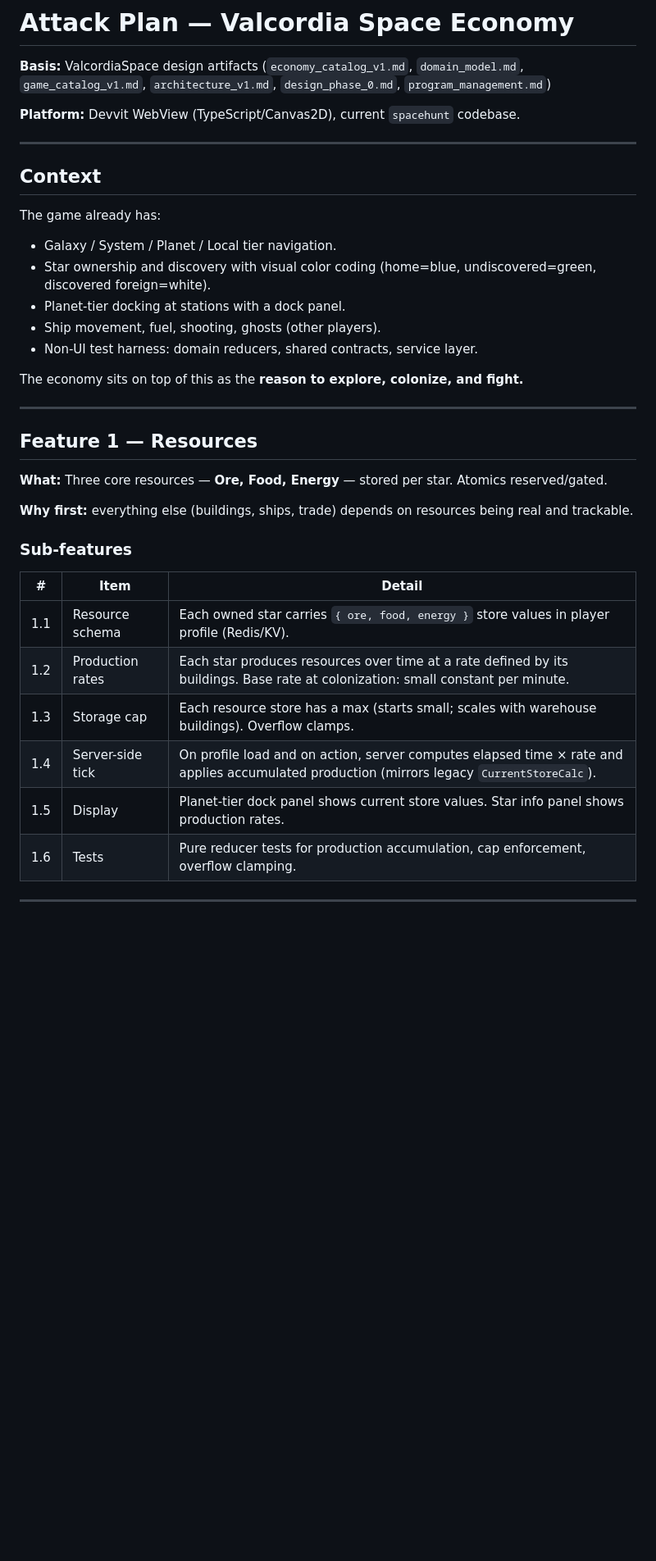
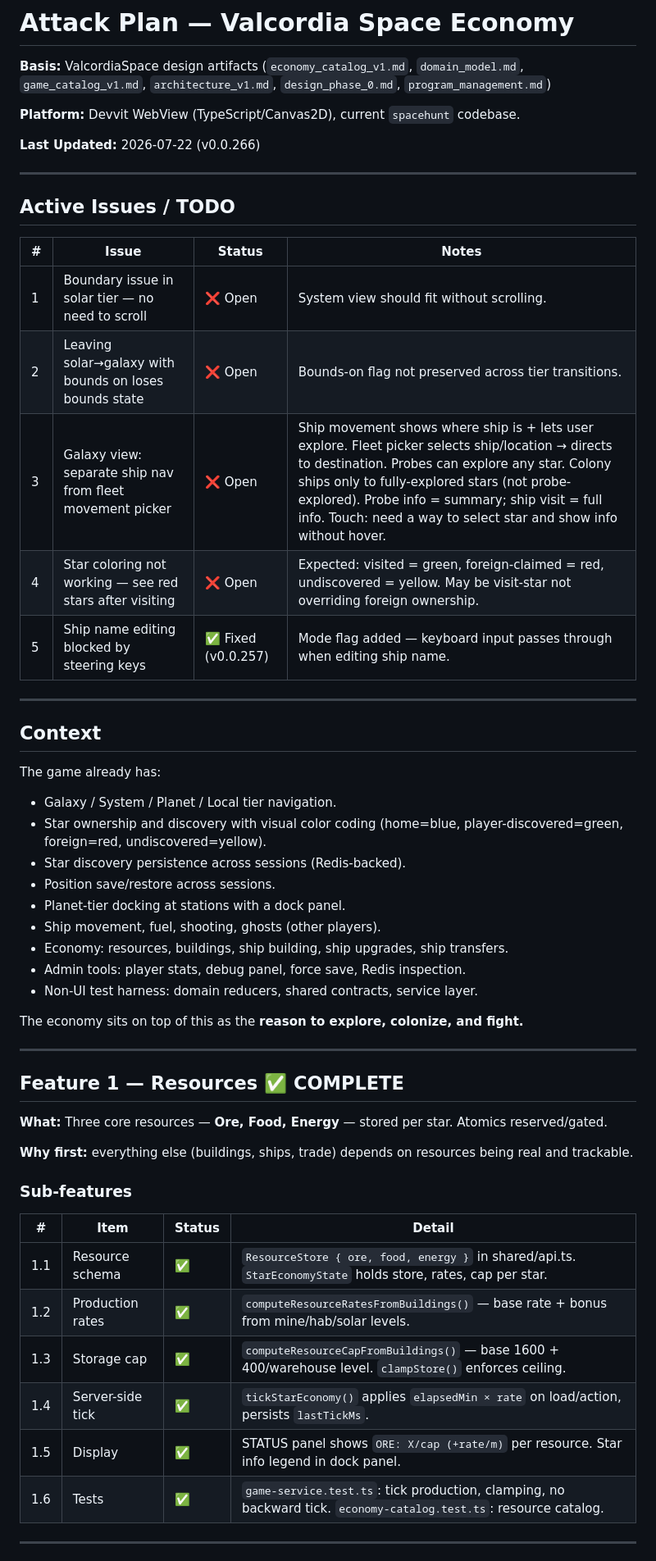
Before and after one commit to dougfy/space_hunt, a Markdown page: attack_plan.md, the part around one of its changes. Shown at 82% size. Drawn GitHub-style; blank space fills up the shorter version.

```diff
--- a/attack_plan.md
+++ b/attack_plan.md
@@ -3,6 +3,20 @@
 **Basis:** ValcordiaSpace design artifacts (`economy_catalog_v1.md`, `domain_model.md`, `game_catalog_v1.md`, `architecture_v1.md`, `design_phase_0.md`, `program_management.md`)
 
 **Platform:** Devvit WebView (TypeScript/Canvas2D), current `spacehunt` codebase.
+
+**Last Updated:** 2026-07-22 (v0.0.266)
+
+---
+
+## Active Issues / TODO
+
+| # | Issue | Status | Notes |
+|---|---|---|---|
+| 1 | Boundary issue in solar tier — no need to scroll | ❌ Open | System view should fit without scrolling. |
+| 2 | Leaving solar→galaxy with bounds on loses bounds state | ❌ Open | Bounds-on flag not preserved across tier transitions. |
+| 3 | Galaxy view: separate ship nav from fleet movement picker | ❌ Open | Ship movement shows where ship is + lets user explore. Fleet picker selects ship/location → directs to destination. Probes can explore any star. Colony ships only to fully-explored stars (not probe-explored). Probe info = summary; ship visit = full info. Touch: need a way to select star and show info without hover. |
+| 4 | Star coloring not working — see red stars after visiting | ❌ Open | Expected: visited = green, foreign-claimed = red, undiscovered = yellow. May be visit-star not overriding foreign ownership. |
+| 5 | Ship name editing blocked by steering keys | ✅ Fixed (v0.0.257) | Mode flag added — keyboard input passes through when editing ship name. |
 
 ---
 
@@ -10,30 +24,34 @@
 
 The game already has:
 - Galaxy / System / Planet / Local tier navigation.
-- Star ownership and discovery with visual color coding (home=blue, undiscovered=green, discovered foreign=white).
+- Star ownership and discovery with visual color coding (home=blue, player-discovered=green, foreign=red, undiscovered=yellow).
+- Star discovery persistence across sessions (Redis-backed).
+- Position save/restore across sessions.
 - Planet-tier docking at stations with a dock panel.
 - Ship movement, fuel, shooting, ghosts (other players).
+- Economy: resources, buildings, ship building, ship upgrades, ship transfers.
+- Admin tools: player stats, debug panel, force save, Redis inspection.
 - Non-UI test harness: domain reducers, shared contracts, service layer.
 
 The economy sits on top of this as the **reason to explore, colonize, and fight.**
 
 ---
 
-## Feature 1 — Resources
+## Feature 1 — Resources ✅ COMPLETE
 
 **What:** Three core resources — **Ore, Food, Energy** — stored per star. Atomics reserved/gated.
 
 **Why first:** everything else (buildings, ships, trade) depends on resources being real and trackable.
 
 ### Sub-features
-| # | Item | Detail |
-|---|---|---|
-| 1.1 | Resource schema | Each owned star carries `{ ore, food, energy }` store values in player profile (Redis/KV). |
-| 1.2 | Production rates | Each star produces resources over time at a rate defined by its buildings. Base rate at colonization: small constant per minute. |
-| 1.3 | Storage cap | Each resource store has a max (starts small; scales with warehouse buildings). Overflow clamps. |
-| 1.4 | Server-side tick | On profile load and on action, server computes elapsed time × rate and applies accumulated production (mirrors legacy `CurrentStoreCalc`). |
-| 1.5 | Display | Planet-tier dock panel shows current store values. Star info panel shows production rates. |
-| 1.6 | Tests | Pure reducer tests for production accumulation, cap enforcement, overflow clamping. |
+| # | Item | Status | Detail |
+|---|---|---|---|
+| 1.1 | Resource schema | ✅ | `ResourceStore { ore, food, energy }` in shared/api.ts. `StarEconomyState` holds store, rates, cap per star. |
+| 1.2 | Production rates | ✅ | `computeResourceRatesFromBuildings()` — base rate + bonus from mine/hab/solar levels. |
+| 1.3 | Storage cap | ✅ | `computeResourceCapFromBuildings()` — base 1600 + 400/warehouse level. `clampStore()` enforces ceiling. |
+| 1.4 | Server-side tick | ✅ | `tickStarEconomy()` applies `elapsedMin × rate` on load/action, persists `lastTickMs`. |
+| 1.5 | Display | ✅ | STATUS panel shows `ORE: X/cap (+rate/m)` per resource. Star info legend in dock panel. |
+| 1.6 | Tests | ✅ | `game-service.test.ts`: tick production, clamping, no backward tick. `economy-catalog.test.ts`: resource catalog. |
 
 ---
 
```
Also changed, not shown: other parts of attack_plan.md (+35 -35 lines).
